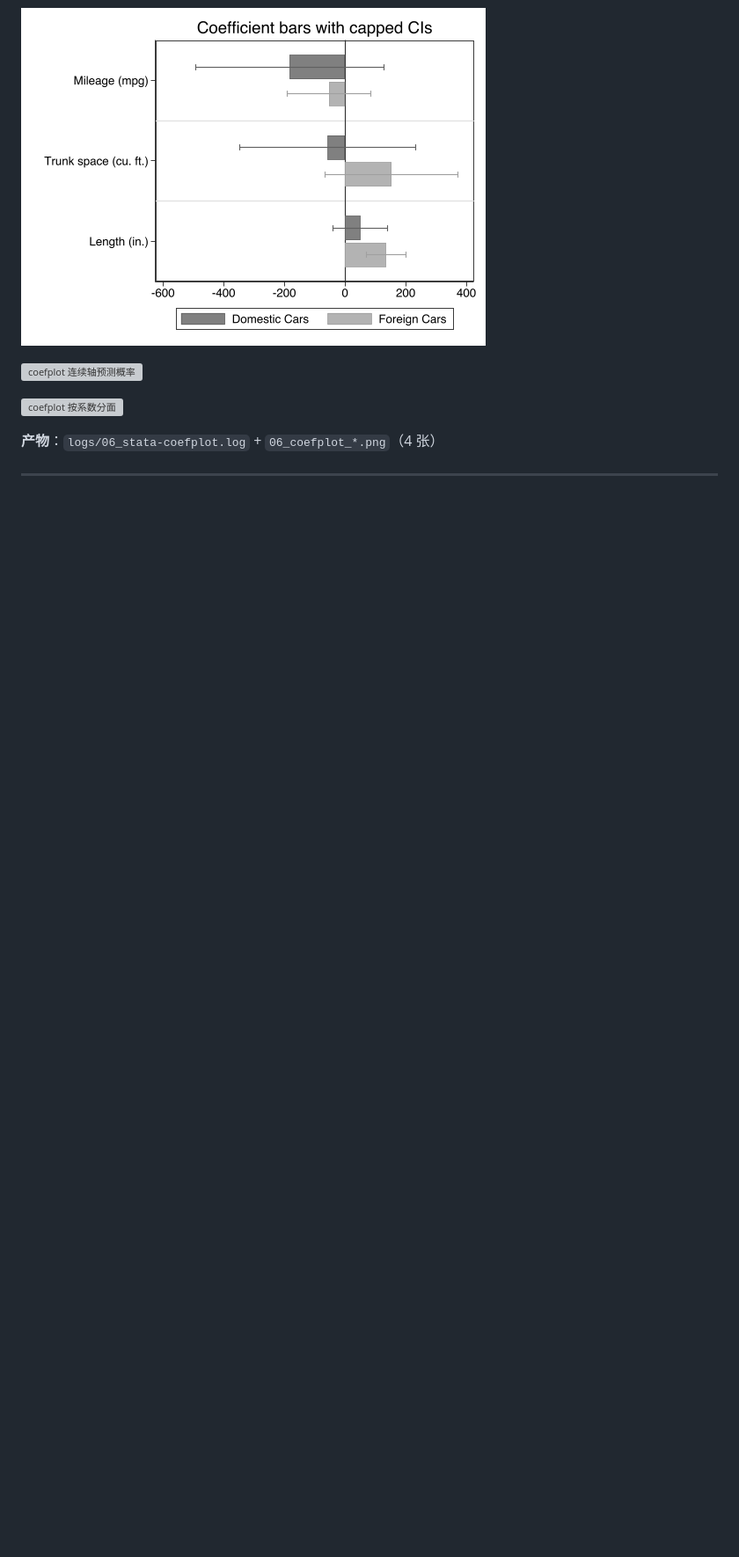
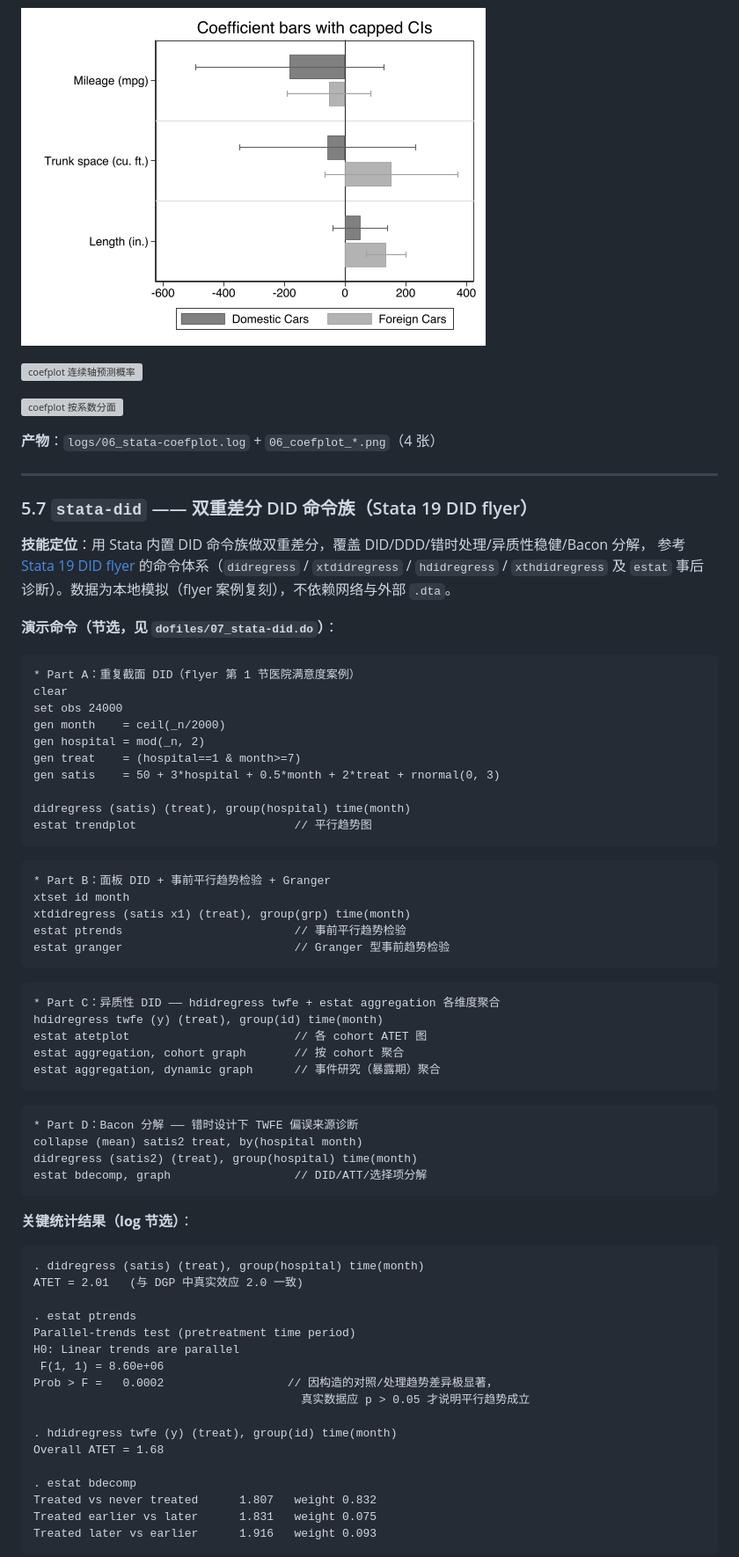
Before and after one commit to jefeerzhang/stataskills, a Markdown page: demo/REPORT.md, the part around one of its changes. Shown at 88% size. GitHub-like rendering; blank space fills up the shorter version; grey boxes are pictures that could not be loaded.

````diff
--- a/demo/REPORT.md
+++ b/demo/REPORT.md
@@ -390,3 +396,69 @@ coefplot bivariate multivariate, at recast(line) lwidth(*2) ///
 
 ---
 
+### 5.7 `stata-did` —— 双重差分 DID 命令族（Stata 19 DID flyer）
+
+**技能定位**：用 Stata 内置 DID 命令族做双重差分，覆盖 DID/DDD/错时处理/异质性稳健/Bacon 分解，
+参考 [Stata 19 DID flyer](https://www.stata.com/flyers/did19.pdf) 的命令体系（`didregress` / `xtdidregress` /
+`hdidregress` / `xthdidregress` 及 `estat` 事后诊断）。数据为本地模拟（flyer 案例复刻），不依赖网络与外部 `.dta`。
+
+**演示命令（节选，见 `dofiles/07_stata-did.do`）**：
+
+```stata
+* Part A：重复截面 DID（flyer 第 1 节医院满意度案例）
+clear
+set obs 24000
+gen month    = ceil(_n/2000)
+gen hospital = mod(_n, 2)
+gen treat    = (hospital==1 & month>=7)
+gen satis    = 50 + 3*hospital + 0.5*month + 2*treat + rnormal(0, 3)
+
+didregress (satis) (treat), group(hospital) time(month)
+estat trendplot                       // 平行趋势图
+```
+
+```stata
+* Part B：面板 DID + 事前平行趋势检验 + Granger
+xtset id month
+xtdidregress (satis x1) (treat), group(grp) time(month)
+estat ptrends                         // 事前平行趋势检验
+estat granger                         // Granger 型事前趋势检验
+```
+
+```stata
+* Part C：异质性 DID —— hdidregress twfe + estat aggregation 各维度聚合
+hdidregress twfe (y) (treat), group(id) time(month)
+estat atetplot                        // 各 cohort ATET 图
+estat aggregation, cohort graph       // 按 cohort 聚合
+estat aggregation, dynamic graph      // 事件研究（暴露期）聚合
+```
+
+```stata
+* Part D：Bacon 分解 —— 错时设计下 TWFE 偏误来源诊断
+collapse (mean) satis2 treat, by(hospital month)
+didregress (satis2) (treat), group(hospital) time(month)
+estat bdecomp, graph                  // DID/ATT/选择项分解
+```
+
+**关键统计结果（log 节选）**：
+
+```
+. didregress (satis) (treat), group(hospital) time(month)
+ATET = 2.01   (与 DGP 中真实效应 2.0 一致)
+
+. estat ptrends
+Parallel-trends test (pretreatment time period)
+H0: Linear trends are parallel
+ F(1, 1) = 8.60e+06
+Prob > F =   0.0002                  // 因构造的对照/处理趋势差异极显著，
+                                       真实数据应 p > 0.05 才说明平行趋势成立
+
+. hdidregress twfe (y) (treat), group(id) time(month)
+Overall ATET = 1.68
+
+. estat bdecomp
+Treated vs never treated      1.807   weight 0.832
+Treated earlier vs later      1.831   weight 0.075
+Treated later vs earlier      1.916   weight 0.093
+```
+
````
Also changed, not shown: other parts of demo/REPORT.md (+58 -20 lines), README.md (+6 -6 lines).
